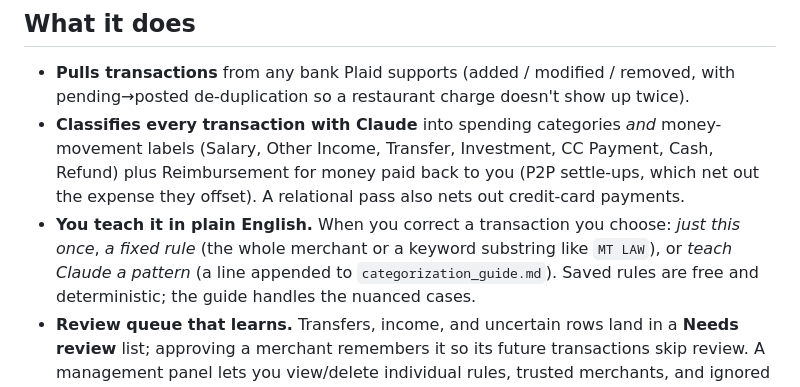
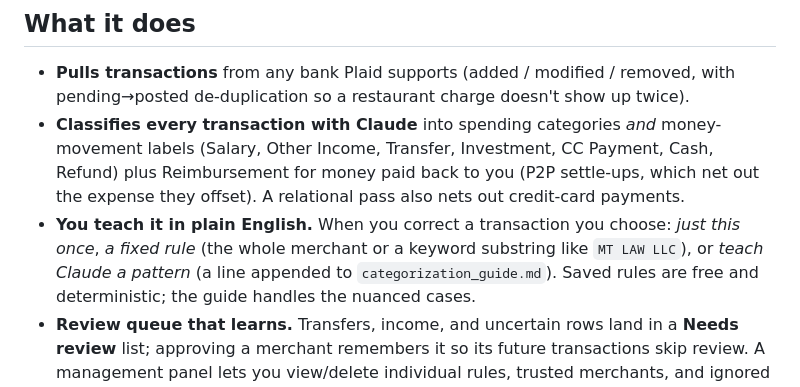
Before and after one commit to zeyuchang98/personal-finance-tracker, a Markdown page: README.md, the part around the change. Rendered like a GitHub page.

```diff
--- a/README.md
+++ b/README.md
@@ -24,7 +24,7 @@ live in a local SQLite file (`finance.db`) and never leave your computer.
   credit-card payments.
 - **You teach it in plain English.** When you correct a transaction you choose:
   *just this once*, *a fixed rule* (the whole merchant or a keyword substring like
-  `MT LAW`), or *teach Claude a pattern* (a line appended to
+  `MT LAW LLC`), or *teach Claude a pattern* (a line appended to
   `categorization_guide.md`). Saved rules are free and deterministic; the guide
   handles the nuanced cases.
 - **Review queue that learns.** Transfers, income, and uncertain rows land in a
```
